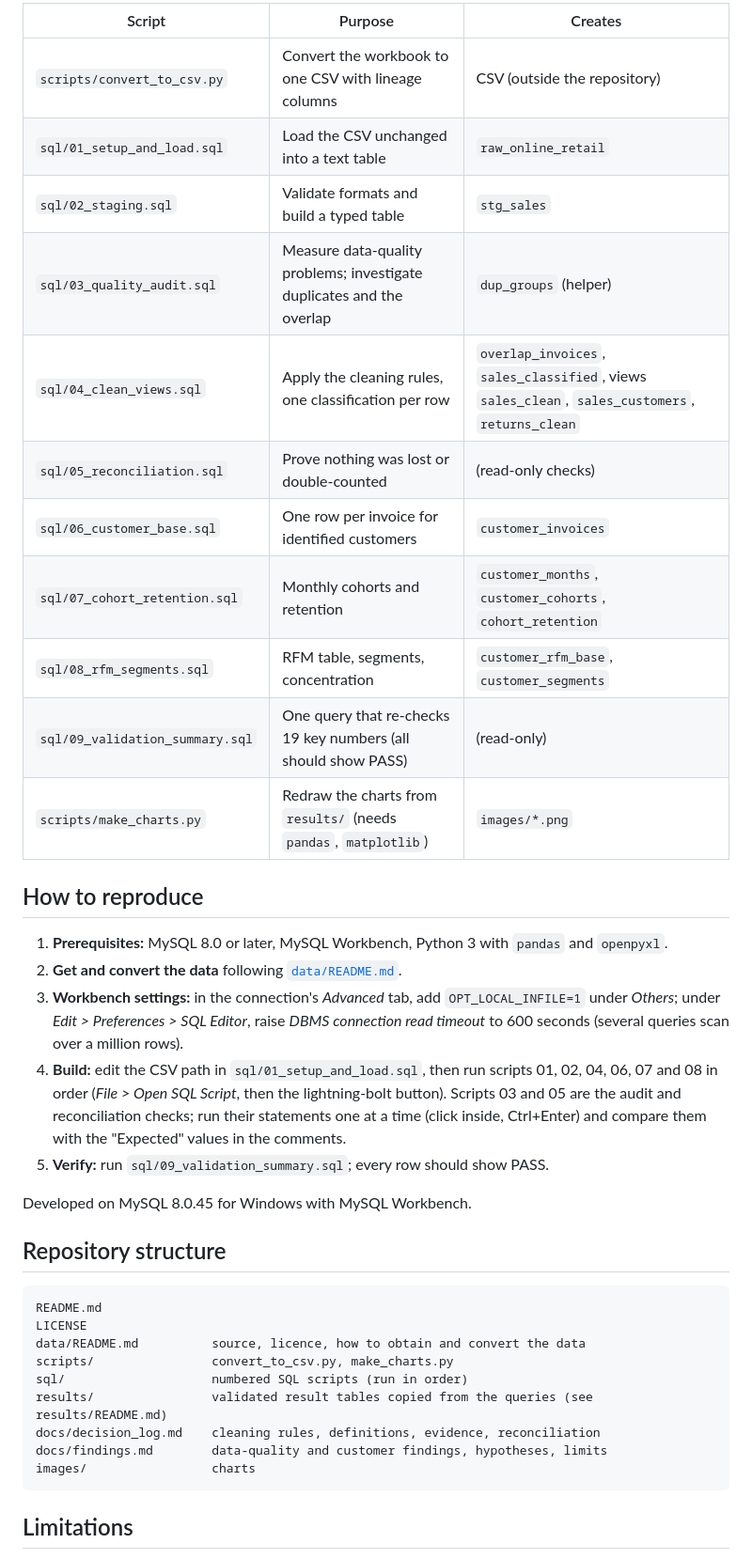
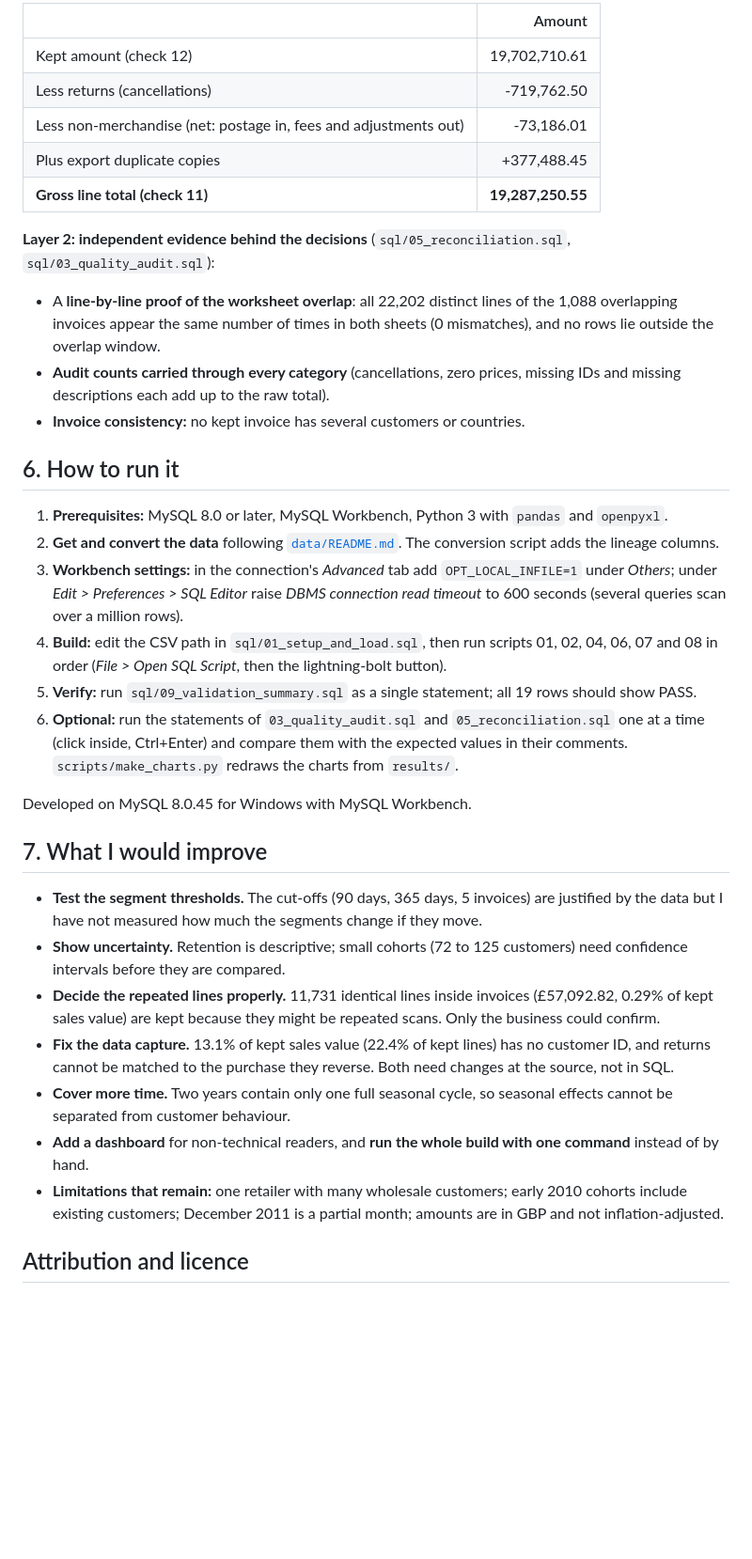
Before and after one commit to meerabkhan03/retail-customer-retention-audit-mysql, a Markdown page: README.md, the part around one of its changes. Shown at 94% size. Rendered like a GitHub page; blank space fills up the shorter version.

````diff
--- a/README.md
+++ b/README.md
@@ -73,45 +129,38 @@ Run the SQL scripts in order. Each header states what it creates and what it rep
 
-| Script | Purpose | Creates |
-|---|---|---|
-| `scripts/convert_to_csv.py` | Convert the workbook to one CSV with lineage columns | CSV (outside the repository) |
-| `sql/01_setup_and_load.sql` | Load the CSV unchanged into a text table | `raw_online_retail` |
-| `sql/02_staging.sql` | Validate formats and build a typed table | `stg_sales` |
-| `sql/03_quality_audit.sql` | Measure data-quality problems; investigate duplicates and the overlap | `dup_groups` (helper) |
-| `sql/04_clean_views.sql` | Apply the cleaning rules, one classification per row | `overlap_invoices`, `sales_classified`, views `sales_clean`, `sales_customers`, `returns_clean` |
-| `sql/05_reconciliation.sql` | Prove nothing was lost or double-counted | (read-only checks) |
-| `sql/06_customer_base.sql` | One row per invoice for identified customers | `customer_invoices` |
-| `sql/07_cohort_retention.sql` | Monthly cohorts and retention | `customer_months`, `customer_cohorts`, `cohort_retention` |
-| `sql/08_rfm_segments.sql` | RFM table, segments, concentration | `customer_rfm_base`, `customer_segments` |
-| `sql/09_validation_summary.sql` | One query that re-checks 19 key numbers (all should show PASS) | (read-only) |
-| `scripts/make_charts.py` | Redraw the charts from `results/` (needs `pandas`, `matplotlib`) | `images/*.png` |
+| | Amount |
+|---|---:|
+| Kept amount (check 12) | 19,702,710.61 |
+| Less returns (cancellations) | -719,762.50 |
+| Less non-merchandise (net: postage in, fees and adjustments out) | -73,186.01 |
+| Plus export duplicate copies | +377,488.45 |
+| **Gross line total (check 11)** | **19,287,250.55** |
 
-## How to reproduce
+**Layer 2: independent evidence behind the decisions** (`sql/05_reconciliation.sql`, `sql/03_quality_audit.sql`):
+
+* A **line-by-line proof of the worksheet overlap**: all 22,202 distinct lines of the 1,088 overlapping invoices appear the same number of times in both sheets (0 mismatches), and no rows lie outside the overlap window.
+* **Audit counts carried through every category** (cancellations, zero prices, missing IDs and missing descriptions each add up to the raw total).
+* **Invoice consistency:** no kept invoice has several customers or countries.
+
+## 6. How to run it
 
 1. **Prerequisites:** MySQL 8.0 or later, MySQL Workbench, Python 3 with `pandas` and `openpyxl`.
-2. **Get and convert the data** following [`data/README.md`](data/README.md).
-3. **Workbench settings:** in the connection's *Advanced* tab, add `OPT_LOCAL_INFILE=1` under *Others*; under
-   *Edit > Preferences > SQL Editor*, raise *DBMS connection read timeout* to 600 seconds (several queries scan over a
-   million rows).
-4. **Build:** edit the CSV path in `sql/01_setup_and_load.sql`, then run scripts 01, 02, 04, 06, 07 and 08 in order
-   (*File > Open SQL Script*, then the lightning-bolt button). Scripts 03 and 05 are the audit and reconciliation checks;
-   run their statements one at a time (click inside, Ctrl+Enter) and compare them with the "Expected" values in the comments.
-5. **Verify:** run `sql/09_validation_summary.sql`; every row should show PASS.
+2. **Get and convert the data** following [`data/README.md`](data/README.md). The conversion script adds the lineage columns.
+3. **Workbench settings:** in the connection's *Advanced* tab add `OPT_LOCAL_INFILE=1` under *Others*; under *Edit > Preferences > SQL Editor* raise *DBMS connection read timeout* to 600 seconds (several queries scan over a million rows).
+4. **Build:** edit the CSV path in `sql/01_setup_and_load.sql`, then run scripts 01, 02, 04, 06, 07 and 08 in order (*File > Open SQL Script*, then the lightning-bolt button).
+5. **Verify:** run `sql/09_validation_summary.sql` as a single statement; all 19 rows should show PASS.
+6. **Optional:** run the statements of `03_quality_audit.sql` and `05_reconciliation.sql` one at a time (click inside, Ctrl+Enter) and compare them with the expected values in their comments. `scripts/make_charts.py` redraws the charts from `results/`.
 
 Developed on MySQL 8.0.45 for Windows with MySQL Workbench.
 
-## Repository structure
+## 7. What I would improve
 
-```
-README.md
-LICENSE
-data/README.md          source, licence, how to obtain and convert the data
-scripts/                convert_to_csv.py, make_charts.py
-sql/                    numbered SQL scripts (run in order)
-results/                validated result tables copied from the queries (see results/README.md)
-docs/decision_log.md    cleaning rules, definitions, evidence, reconciliation
-docs/findings.md        data-quality and customer findings, hypotheses, limits
-images/                 charts
-```
+* **Test the segment thresholds.** The cut-offs (90 days, 365 days, 5 invoices) are justified by the data but I have not measured how much the segments change if they move.
+* **Show uncertainty.** Retention is descriptive; small cohorts (72 to 125 customers) need confidence intervals before they are compared.
+* **Decide the repeated lines properly.** 11,731 identical lines inside invoices (£57,092.82, 0.29% of kept sales value) are kept because they might be repeated scans. Only the business could confirm.
+* **Fix the data capture.** 13.1% of kept sales value (22.4% of kept lines) has no customer ID, and returns cannot be matched to the purchase they reverse. Both need changes at the source, not in SQL.
+* **Cover more time.** Two years contain only one full seasonal cycle, so seasonal effects cannot be separated from customer behaviour.
+* **Add a dashboard** for non-technical readers, and **run the whole build with one command** instead of by hand.
+* **Limitations that remain:** one retailer with many wholesale customers; early 2010 cohorts include existing customers; December 2011 is a partial month; amounts are in GBP and not inflation-adjusted.
 
-## Limitations
+## Attribution and licence
 
````
Also changed, not shown: other parts of README.md (+103 -58 lines), docs/decision_log.md (+2 -2 lines), docs/findings.md (+5 -5 lines), images/06_two_top_customers_gross_vs_net.png (added), 1 other file.
